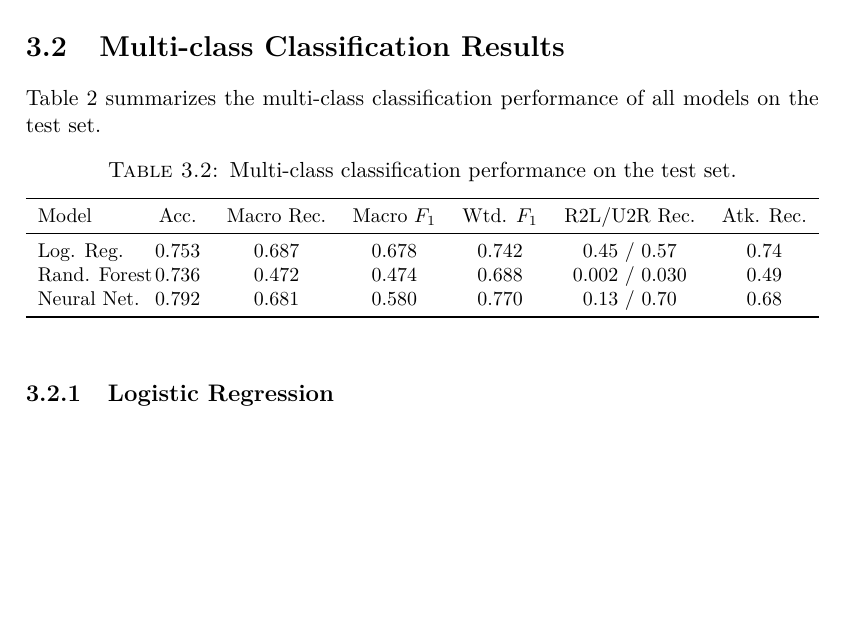
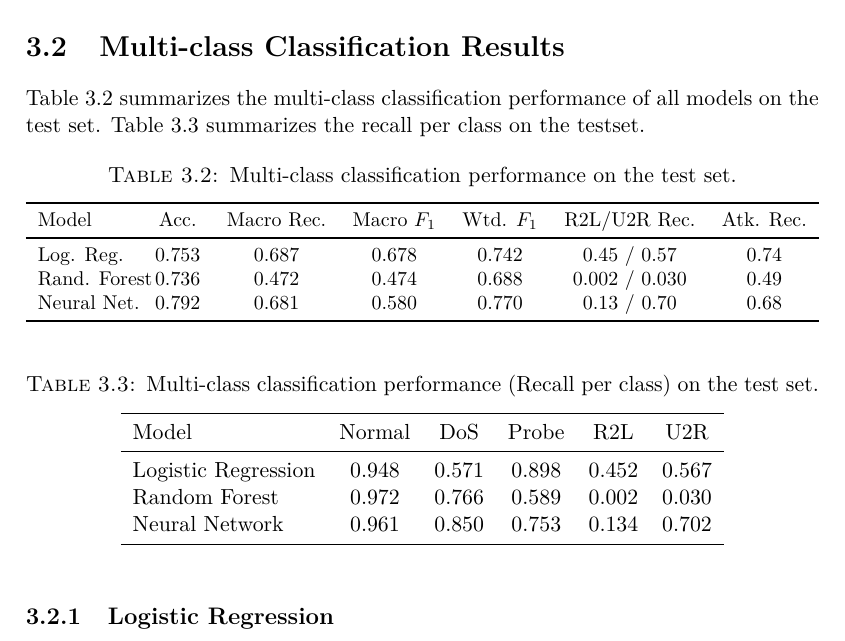
Before and after one commit to thelefthub/GV-NSL-KDD, a LaTeX thesis (LatexFiles/Report_Diwas_C_Geudens_Verguts.tex, which reads LatexFiles/results.tex): part of page 17 of 24, cut so that both start at the same text, the shorter picture padded with empty space. The pictures show the PDF file LatexFiles/Report_Diwas_C_Geudens_Verguts.pdf that the author committed with the source.

Commit message:
addition recall per class

```diff
--- a/LatexFiles/results.tex
+++ b/LatexFiles/results.tex
@@ -89,7 +89,8 @@ in discrimination performance across decision thresholds.
 \pagebreak
 \section{Multi-class Classification Results}
 
-Table 2 summarizes the multi-class classification performance of all models on the test set.
+Table \ref{tab:multiclass_results} summarizes the multi-class classification performance of all models on the test set.
+Table \ref{tab:multiclass_recall} summarizes the recall per class on the testset.
 
 \begin{table}[htbp]
 \centering
@@ -105,6 +106,21 @@ Rand. Forest & 0.736 & 0.472 & 0.474 & 0.688 & 0.002 / 0.030 & 0.49 \\
 Neural Net. & 0.792 & 0.681 & 0.580 & 0.770 & 0.13 / 0.70 & 0.68 \\
 \bottomrule
 \end{tabularx}
+\end{table}
+
+\begin{table}[htbp]
+\centering
+\caption{Multi-class classification performance (Recall per class) on the test set.}
+\label{tab:multiclass_recall}
+\begin{tabular}{lccccc}
+\toprule
+Model & Normal & DoS & Probe & R2L & U2R \\
+\midrule
+Logistic Regression & 0.948 & 0.571 & 0.898 & 0.452 & 0.567 \\
+Random Forest       & 0.972 & 0.766 & 0.589 & 0.002 & 0.030 \\
+Neural Network      & 0.961 & 0.850 & 0.753 & 0.134 & 0.702 \\
+\bottomrule
+\end{tabular}
 \end{table}
 
 \subsection{Logistic Regression}
```
Also changed, not shown: LatexFiles/Report_Diwas_C_Geudens_Verguts.pdf, LatexFiles/conclusion.tex (line endings or trailing spaces), 4 other files.
